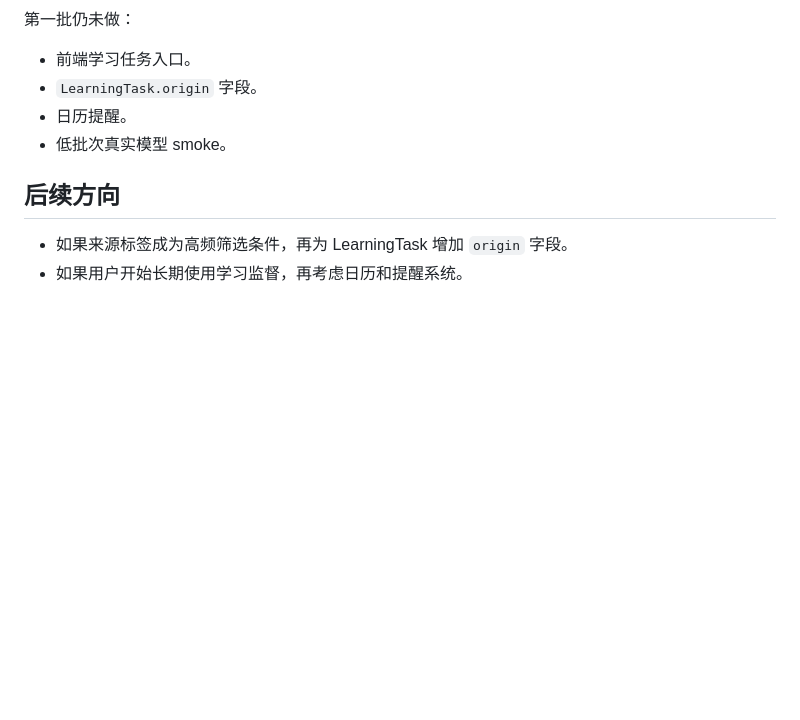
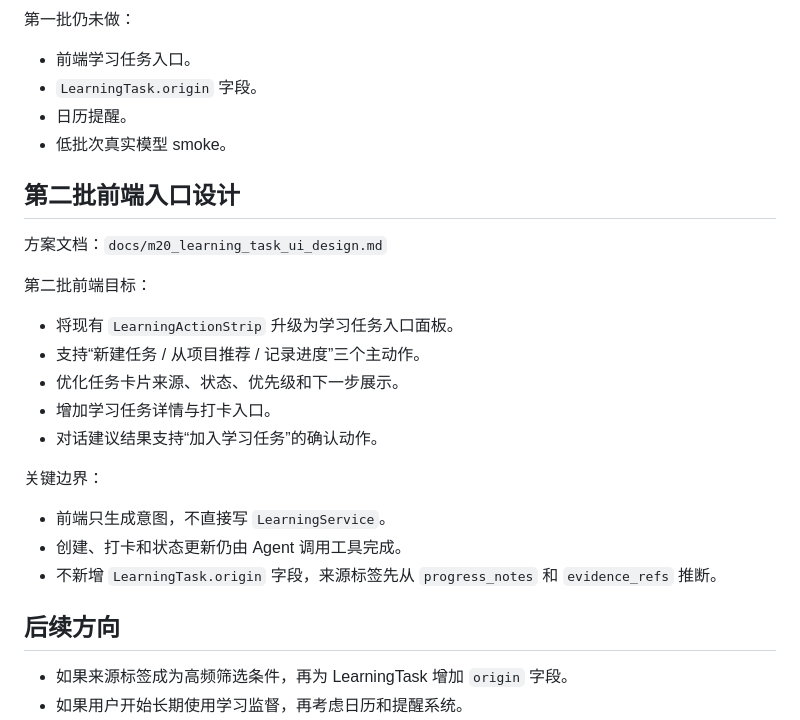
Before and after one commit to pirate-pro/resume_agent, a Markdown page: docs/m20_learning_task_entry_design.md, the part around the change. Drawn GitHub-style; blank space fills up the shorter version.

```diff
--- a/docs/m20_learning_task_entry_design.md
+++ b/docs/m20_learning_task_entry_design.md
@@ -267,6 +267,24 @@ M20 第一批后端不新增模型字段。
 - 日历提醒。
 - 低批次真实模型 smoke。
 
+## 第二批前端入口设计
+
+方案文档：`docs/m20_learning_task_ui_design.md`
+
+第二批前端目标：
+
+- 将现有 `LearningActionStrip` 升级为学习任务入口面板。
+- 支持“新建任务 / 从项目推荐 / 记录进度”三个主动作。
+- 优化任务卡片来源、状态、优先级和下一步展示。
+- 增加学习任务详情与打卡入口。
+- 对话建议结果支持“加入学习任务”的确认动作。
+
+关键边界：
+
+- 前端只生成意图，不直接写 `LearningService`。
+- 创建、打卡和状态更新仍由 Agent 调用工具完成。
+- 不新增 `LearningTask.origin` 字段，来源标签先从 `progress_notes` 和 `evidence_refs` 推断。
+
 ## 后续方向
 
 - 如果来源标签成为高频筛选条件，再为 LearningTask 增加 `origin` 字段。
```
Also changed, not shown: docs/m20_learning_task_ui_design.md (added, +332 -0 lines), docs/product_service_roadmap.md (+2 -1 lines).
